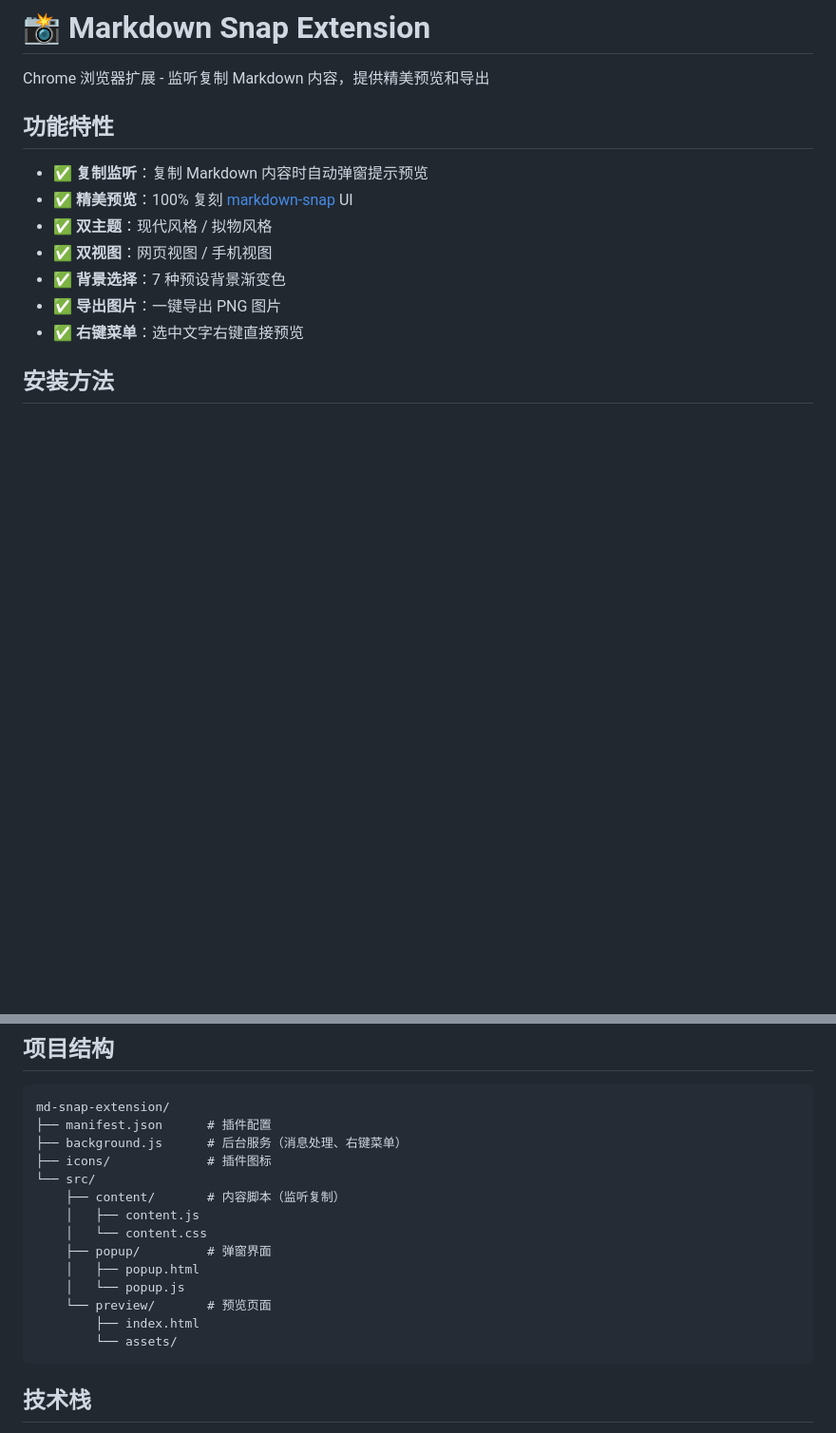
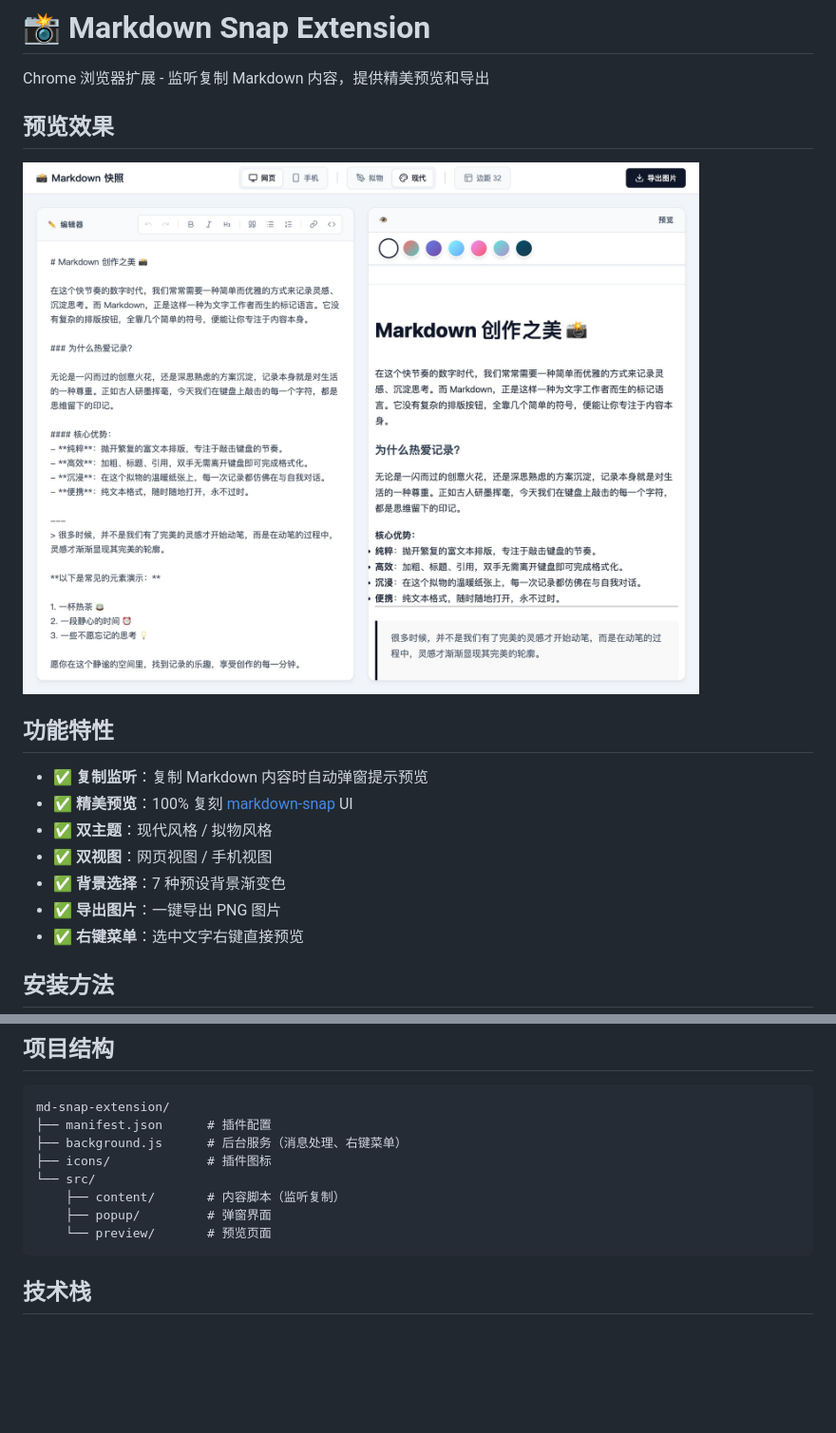
Before and after one commit to houpe/md-snap-extension, a Markdown page: README.md, 2 parts joined by grey strips. Shown: that part at 95% size. GitHub-like rendering; pictures changed too: screenshot.jpg (added); blank space fills up the shorter version.

Commit message:
docs: add screenshot to README

````diff
--- a/README.md
+++ b/README.md
@@ -1,6 +1,10 @@
 # 📸 Markdown Snap Extension
 
 Chrome 浏览器扩展 - 监听复制 Markdown 内容，提供精美预览和导出
+
+## 预览效果
+
+![Markdown Snap Preview](screenshot.jpg)
 
 ## 功能特性
 
@@ -56,14 +60,8 @@ md-snap-extension/
 ├── icons/             # 插件图标
 └── src/
     ├── content/       # 内容脚本（监听复制）
-    │   ├── content.js
-    │   └── content.css
     ├── popup/         # 弹窗界面
-    │   ├── popup.html
-    │   └── popup.js
     └── preview/       # 预览页面
-        ├── index.html
-        └── assets/
 ```
 
 ## 技术栈
````
